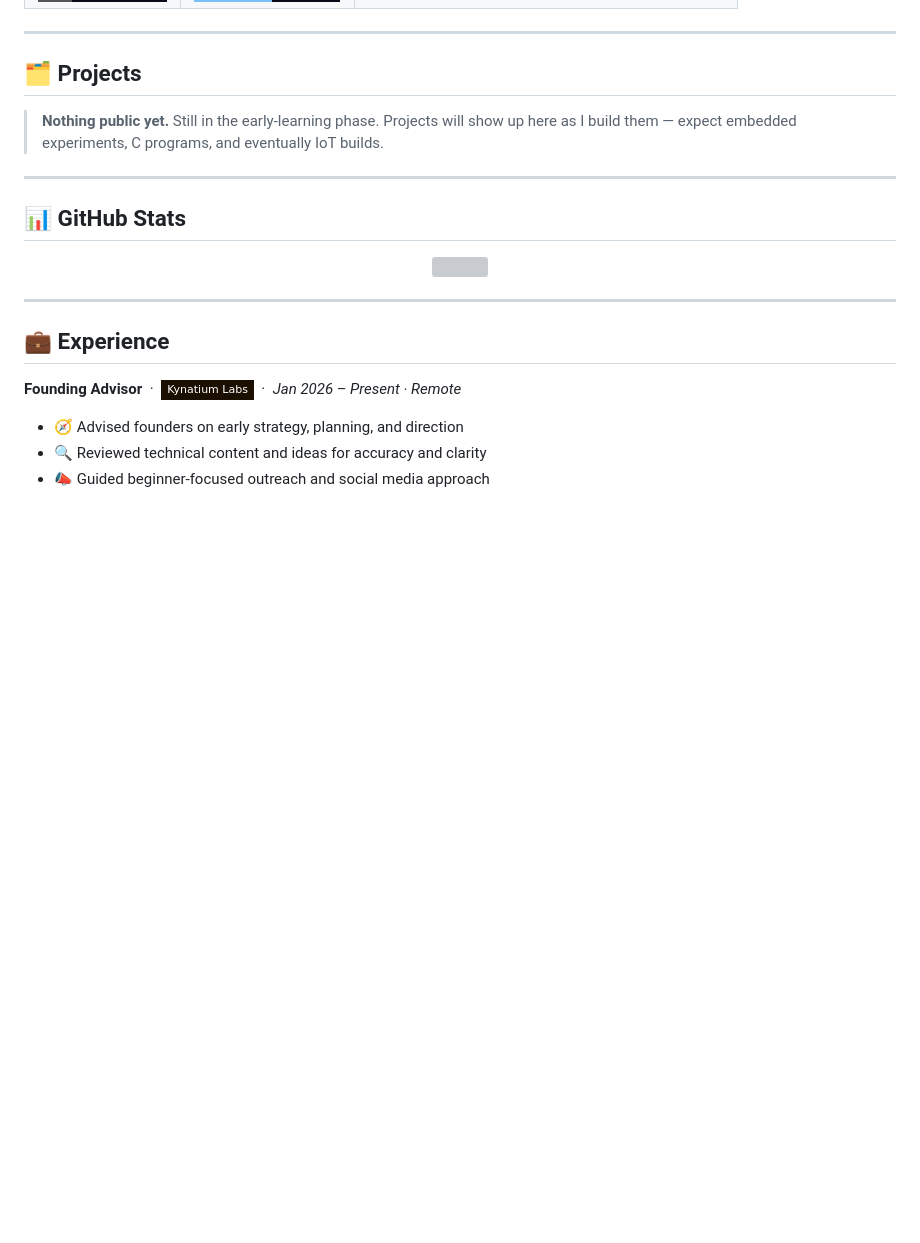
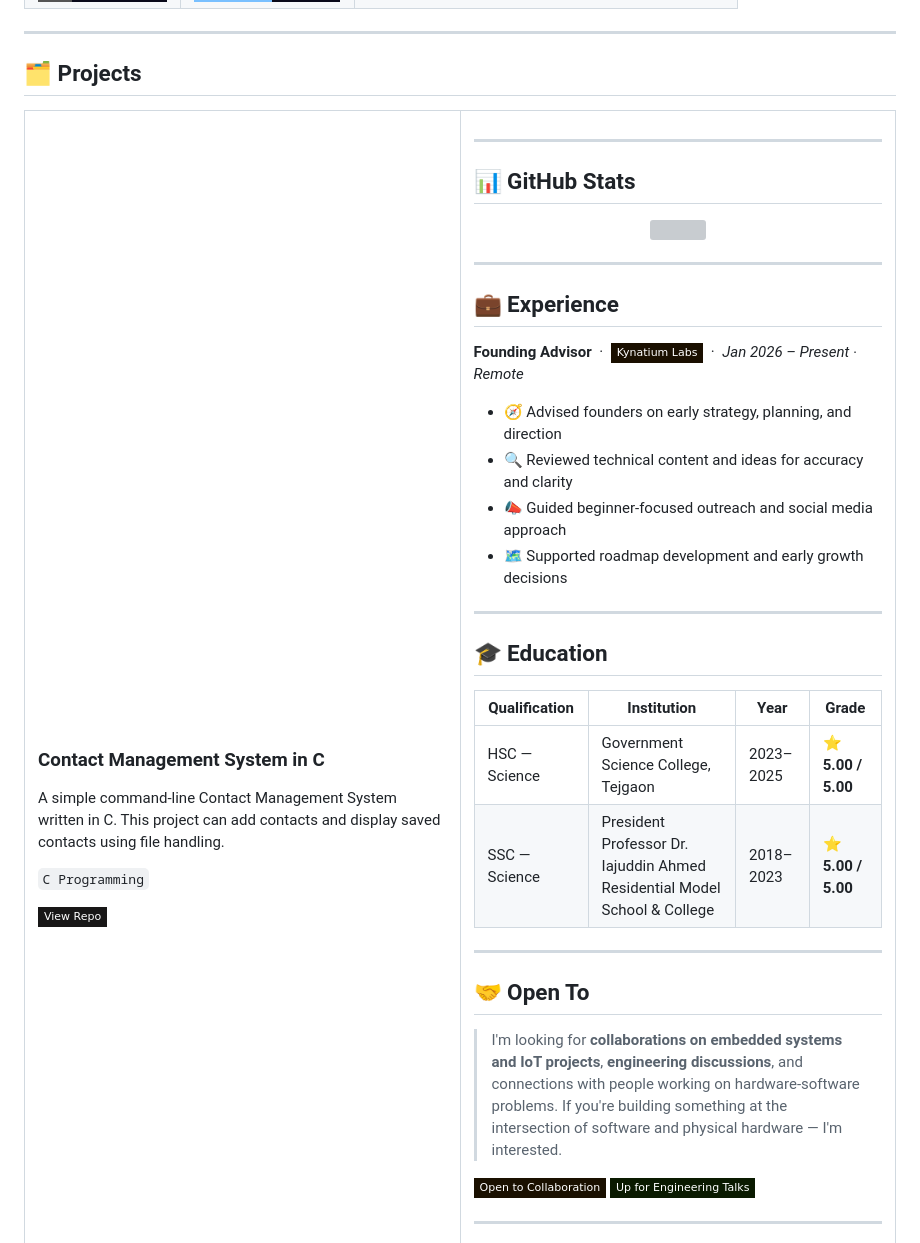
Before and after one commit to abdullahaljehan-me/abdullahaljehan-me, a Markdown page: README.md, the part around the change. Drawn GitHub-style; badges without logos; blank space fills up the shorter version; grey boxes are pictures that could not be loaded.

Commit message:
Add Contact Management System project to README
Added a new project section for a Contact Management System in C, including a brief description and a link to the repository.

```diff
--- a/README.md
+++ b/README.md
@@ -70,16 +70,23 @@ No portfolio yet. I'm at the start — learning C from scratch, running Linux da
 
 ## 🗂️ Projects
 
-> **Nothing public yet.** Still in the early-learning phase. Projects will show up here as I build them — expect embedded experiments, C programs, and eventually IoT builds.
+<table>
+<tr>
+<td width="50%" valign="top">
 
-<!-- Add your projects here as you build them. Format:
-### Project Name
-Short description — what it does, what you learned.
-`C` `ESP32` `Linux`
-[![Repo](https://img.shields.io/badge/View_Repo-181717?style=flat-square&logo=github&logoColor=white)](REPO_LINK)
--->
+### Contact Management System in C
+A simple command-line Contact Management System written in C.
+This project can add contacts and display saved contacts using file handling.
+
+`C Programming`
+
+[![View Repo](https://img.shields.io/badge/View_Repo-181717?style=flat-square&logo=github&logoColor=white)](https://github.com/abdullahaljehan-me/contact-management-system-c)
+
+</td>
+<td width="50%" valign="top">
 
 ---
+
 
 ## 📊 GitHub Stats
 
```
